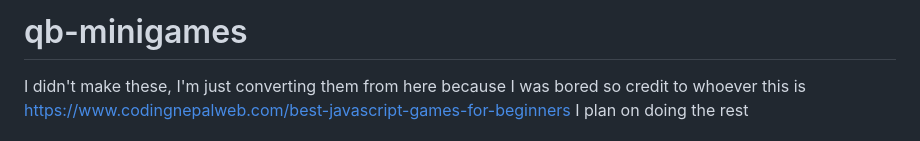
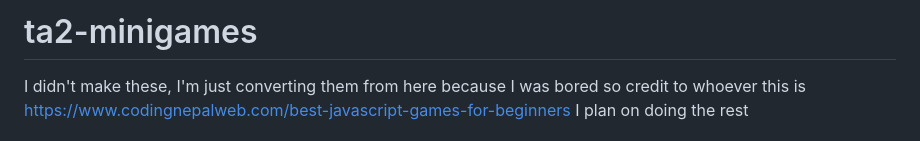
Before and after one commit to tatituptech/TA2-SERVER, a Markdown page: ta2-minigames/README.md, the part around the change. Rendered like a GitHub page.

```diff
--- a/ta2-minigames/README.md
+++ b/ta2-minigames/README.md
@@ -1,4 +1,4 @@
-# qb-minigames
+# ta2-minigames
 
 I didn't make these, I'm just converting them from here because I was bored so credit to whoever this is https://www.codingnepalweb.com/best-javascript-games-for-beginners
 I plan on doing the rest
```
